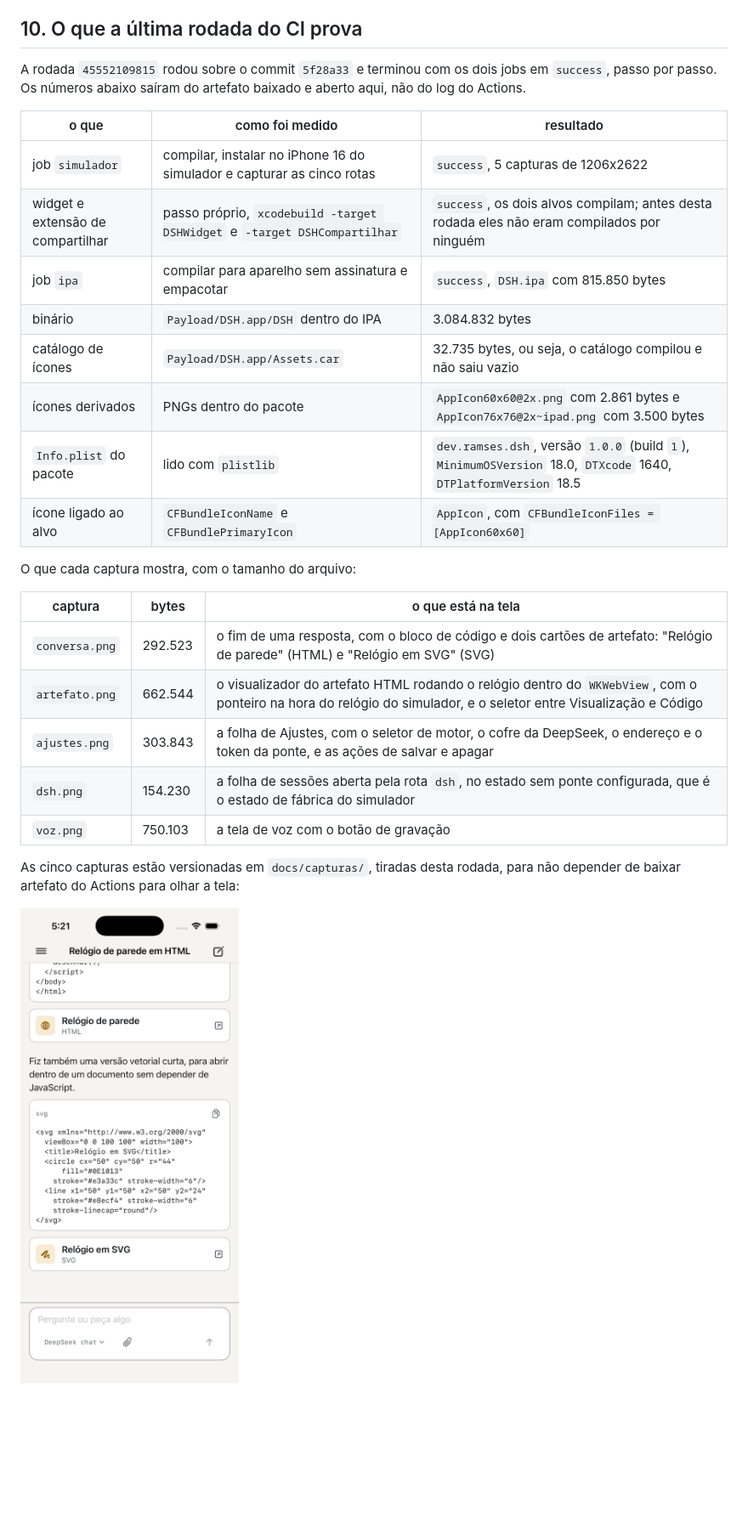
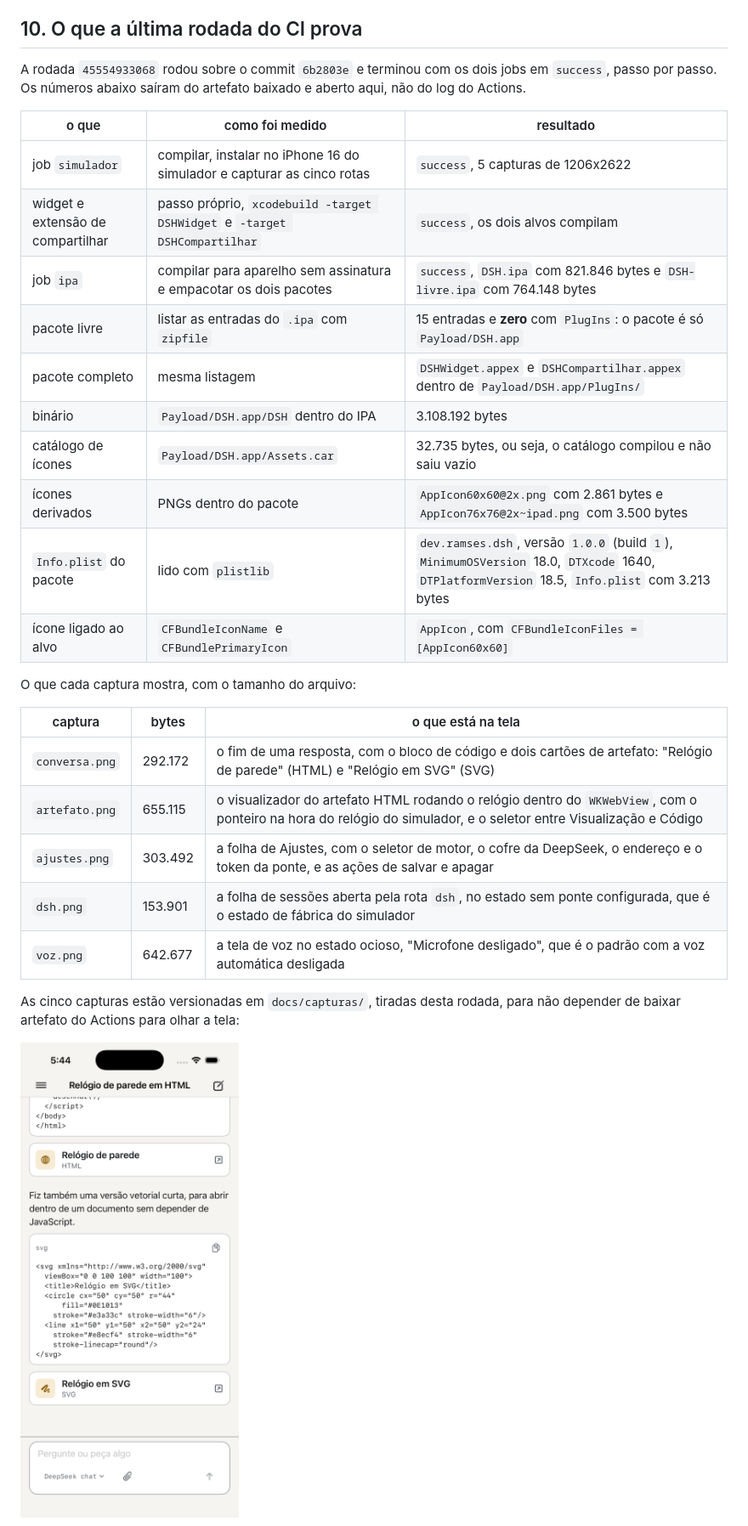
Before and after one commit to VRamses/dsh-ios, a Markdown page: docs/ENTREGA.md, the part around one of its changes. Shown at 85% size. Drawn GitHub-style; pictures changed too: docs/capturas/conversa.png; blank space fills up the shorter version.

```diff
--- a/docs/ENTREGA.md
+++ b/docs/ENTREGA.md
@@ -218,30 +218,32 @@ Duas consequências práticas:
 
 ## 10. O que a última rodada do CI prova
 
-A rodada `45552109815` rodou sobre o commit `5f28a33` e terminou com os dois jobs em `success`,
+A rodada `45554933068` rodou sobre o commit `6b2803e` e terminou com os dois jobs em `success`,
 passo por passo. Os números abaixo saíram do artefato baixado e aberto aqui, não do log do
 Actions.
 
 | o que | como foi medido | resultado |
 |---|---|---|
 | job `simulador` | compilar, instalar no iPhone 16 do simulador e capturar as cinco rotas | `success`, 5 capturas de 1206x2622 |
-| widget e extensão de compartilhar | passo próprio, `xcodebuild -target DSHWidget` e `-target DSHCompartilhar` | `success`, os dois alvos compilam; antes desta rodada eles não eram compilados por ninguém |
-| job `ipa` | compilar para aparelho sem assinatura e empacotar | `success`, `DSH.ipa` com 815.850 bytes |
-| binário | `Payload/DSH.app/DSH` dentro do IPA | 3.084.832 bytes |
+| widget e extensão de compartilhar | passo próprio, `xcodebuild -target DSHWidget` e `-target DSHCompartilhar` | `success`, os dois alvos compilam |
+| job `ipa` | compilar para aparelho sem assinatura e empacotar os dois pacotes | `success`, `DSH.ipa` com 821.846 bytes e `DSH-livre.ipa` com 764.148 bytes |
+| pacote livre | listar as entradas do `.ipa` com `zipfile` | 15 entradas e **zero** com `PlugIns`: o pacote é só `Payload/DSH.app` |
+| pacote completo | mesma listagem | `DSHWidget.appex` e `DSHCompartilhar.appex` dentro de `Payload/DSH.app/PlugIns/` |
+| binário | `Payload/DSH.app/DSH` dentro do IPA | 3.108.192 bytes |
 | catálogo de ícones | `Payload/DSH.app/Assets.car` | 32.735 bytes, ou seja, o catálogo compilou e não saiu vazio |
 | ícones derivados | PNGs dentro do pacote | `AppIcon60x60@2x.png` com 2.861 bytes e `AppIcon76x76@2x~ipad.png` com 3.500 bytes |
-| `Info.plist` do pacote | lido com `plistlib` | `dev.ramses.dsh`, versão `1.0.0` (build `1`), `MinimumOSVersion` 18.0, `DTXcode` 1640, `DTPlatformVersion` 18.5 |
+| `Info.plist` do pacote | lido com `plistlib` | `dev.ramses.dsh`, versão `1.0.0` (build `1`), `MinimumOSVersion` 18.0, `DTXcode` 1640, `DTPlatformVersion` 18.5, `Info.plist` com 3.213 bytes |
 | ícone ligado ao alvo | `CFBundleIconName` e `CFBundlePrimaryIcon` | `AppIcon`, com `CFBundleIconFiles = [AppIcon60x60]` |
 
 O que cada captura mostra, com o tamanho do arquivo:
 
 | captura | bytes | o que está na tela |
 |---|---|---|
-| `conversa.png` | 292.523 | o fim de uma resposta, com o bloco de código e dois cartões de artefato: "Relógio de parede" (HTML) e "Relógio em SVG" (SVG) |
-| `artefato.png` | 662.544 | o visualizador do artefato HTML rodando o relógio dentro do `WKWebView`, com o ponteiro na hora do relógio do simulador, e o seletor entre Visualização e Código |
-| `ajustes.png` | 303.843 | a folha de Ajustes, com o seletor de motor, o cofre da DeepSeek, o endereço e o token da ponte, e as ações de salvar e apagar |
-| `dsh.png` | 154.230 | a folha de sessões aberta pela rota `dsh`, no estado sem ponte configurada, que é o estado de fábrica do simulador |
-| `voz.png` | 750.103 | a tela de voz com o botão de gravação |
+| `conversa.png` | 292.172 | o fim de uma resposta, com o bloco de código e dois cartões de artefato: "Relógio de parede" (HTML) e "Relógio em SVG" (SVG) |
+| `artefato.png` | 655.115 | o visualizador do artefato HTML rodando o relógio dentro do `WKWebView`, com o ponteiro na hora do relógio do simulador, e o seletor entre Visualização e Código |
+| `ajustes.png` | 303.492 | a folha de Ajustes, com o seletor de motor, o cofre da DeepSeek, o endereço e o token da ponte, e as ações de salvar e apagar |
+| `dsh.png` | 153.901 | a folha de sessões aberta pela rota `dsh`, no estado sem ponte configurada, que é o estado de fábrica do simulador |
+| `voz.png` | 642.677 | a tela de voz no estado ocioso, "Microfone desligado", que é o padrão com a voz automática desligada |
 
 As cinco capturas estão versionadas em `docs/capturas/`, tiradas desta rodada, para não
 depender de baixar artefato do Actions para olhar a tela:
```
Also changed, not shown: other parts of docs/ENTREGA.md (+9 -4 lines), README.md (+6 -2 lines), docs/capturas/ajustes.png, docs/capturas/artefato.png, docs/capturas/dsh.png, docs/capturas/voz.png.
